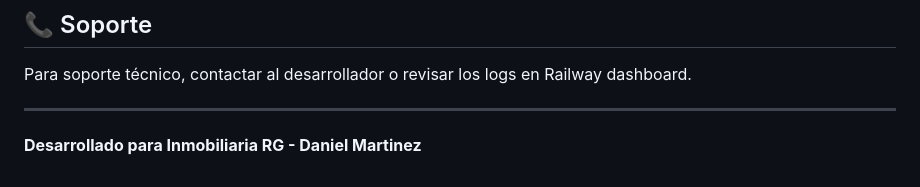
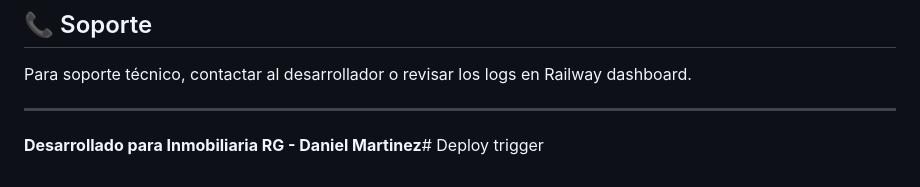
Before and after one commit to Luciano-Osmerini/Inmobiliaria, a Markdown page: README.md, the part around the change. Rendered like a GitHub page.

Commit message:
Trigger Railway deploy

```diff
--- a/README.md
+++ b/README.md
@@ -191,4 +191,4 @@ Para soporte técnico, contactar al desarrollador o revisar los logs en Railway
 
 ---
 
-**Desarrollado para Inmobiliaria RG - Daniel Martinez**
+**Desarrollado para Inmobiliaria RG - Daniel Martinez**# Deploy trigger
```
